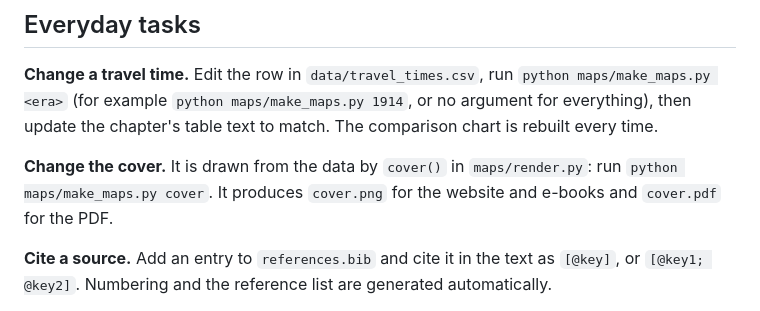
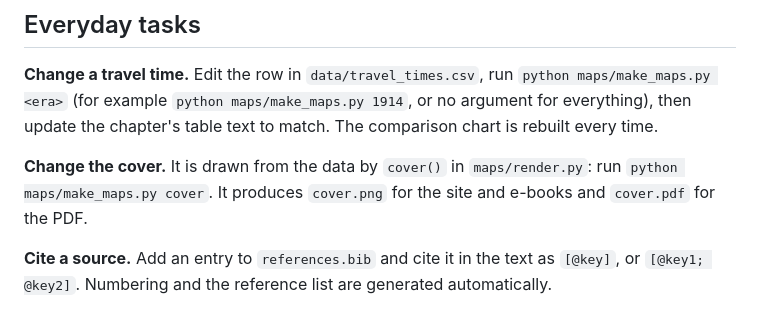
Before and after one commit to thomasleplus/time-travel, a Markdown page: README.md, the part around the change. Drawn GitHub-style.

Commit message:
ci(super-linter): linting

```diff
--- a/README.md
+++ b/README.md
@@ -50,7 +50,7 @@ quarto preview                # live preview while editing
 text to match. The comparison chart is rebuilt every time.
 
 **Change the cover.** It is drawn from the data by `cover()` in `maps/render.py`: run `python maps/make_maps.py cover`.
-It produces `cover.png` for the website and e-books and `cover.pdf` for the PDF.
+It produces `cover.png` for the site and e-books and `cover.pdf` for the PDF.
 
 **Cite a source.** Add an entry to `references.bib` and cite it in the text as `[@key]`, or `[@key1; @key2]`.
 Numbering and the reference list are generated automatically.
```
